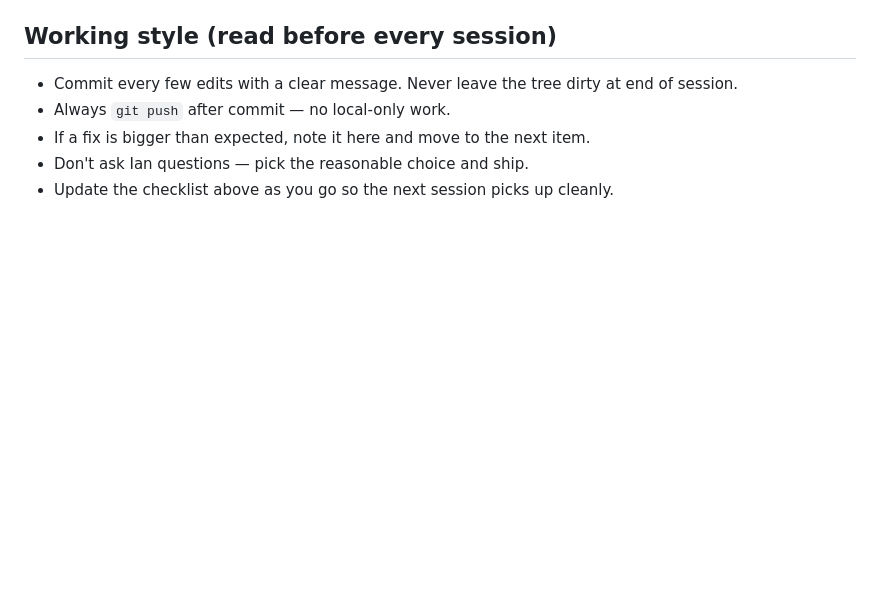
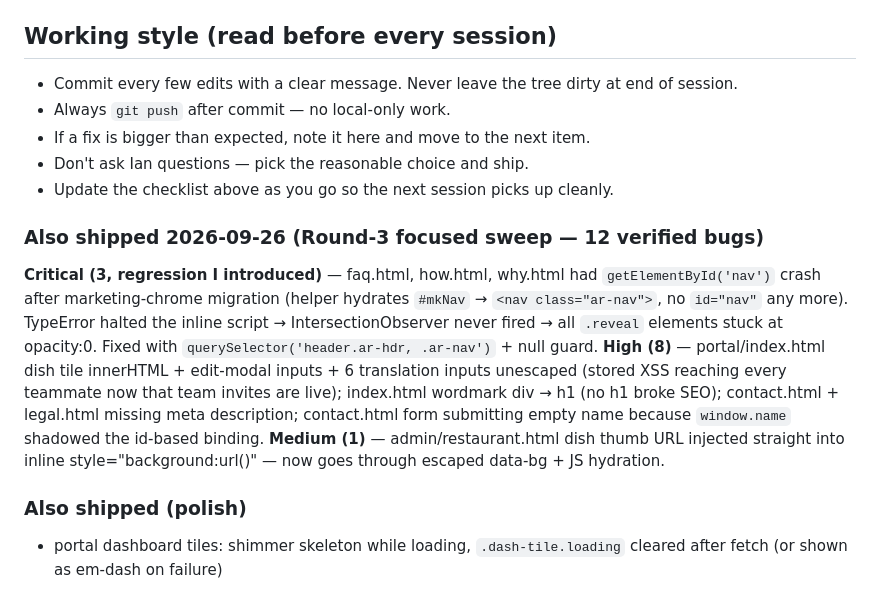
Before and after one commit to itachi71717/armenu, a Markdown page: NOTES_TODO.md, the part around the change. Drawn GitHub-style; blank space fills up the shorter version.

Commit message:
docs: log round-3 12-bug sweep in NOTES_TODO

```diff
--- a/NOTES_TODO.md
+++ b/NOTES_TODO.md
@@ -325,3 +325,11 @@ Pick the top item, do it, commit, push, tick it off here.
 - If a fix is bigger than expected, note it here and move to the next item.
 - Don't ask Ian questions — pick the reasonable choice and ship.
 - Update the checklist above as you go so the next session picks up cleanly.
+
+### Also shipped 2026-09-26 (Round-3 focused sweep — 12 verified bugs)
+**Critical (3, regression I introduced)** — faq.html, how.html, why.html had `getElementById('nav')` crash after marketing-chrome migration (helper hydrates `#mkNav` → `<nav class="ar-nav">`, no `id="nav"` any more). TypeError halted the inline script → IntersectionObserver never fired → all `.reveal` elements stuck at opacity:0. Fixed with `querySelector('header.ar-hdr, .ar-nav')` + null guard.
+**High (8)** — portal/index.html dish tile innerHTML + edit-modal inputs + 6 translation inputs unescaped (stored XSS reaching every teammate now that team invites are live); index.html wordmark div → h1 (no h1 broke SEO); contact.html + legal.html missing meta description; contact.html form submitting empty name because `window.name` shadowed the id-based binding.
+**Medium (1)** — admin/restaurant.html dish thumb URL injected straight into inline style="background:url()" — now goes through escaped data-bg + JS hydration.
+
+### Also shipped (polish)
+- portal dashboard tiles: shimmer skeleton while loading, `.dash-tile.loading` cleared after fetch (or shown as em-dash on failure)
```
